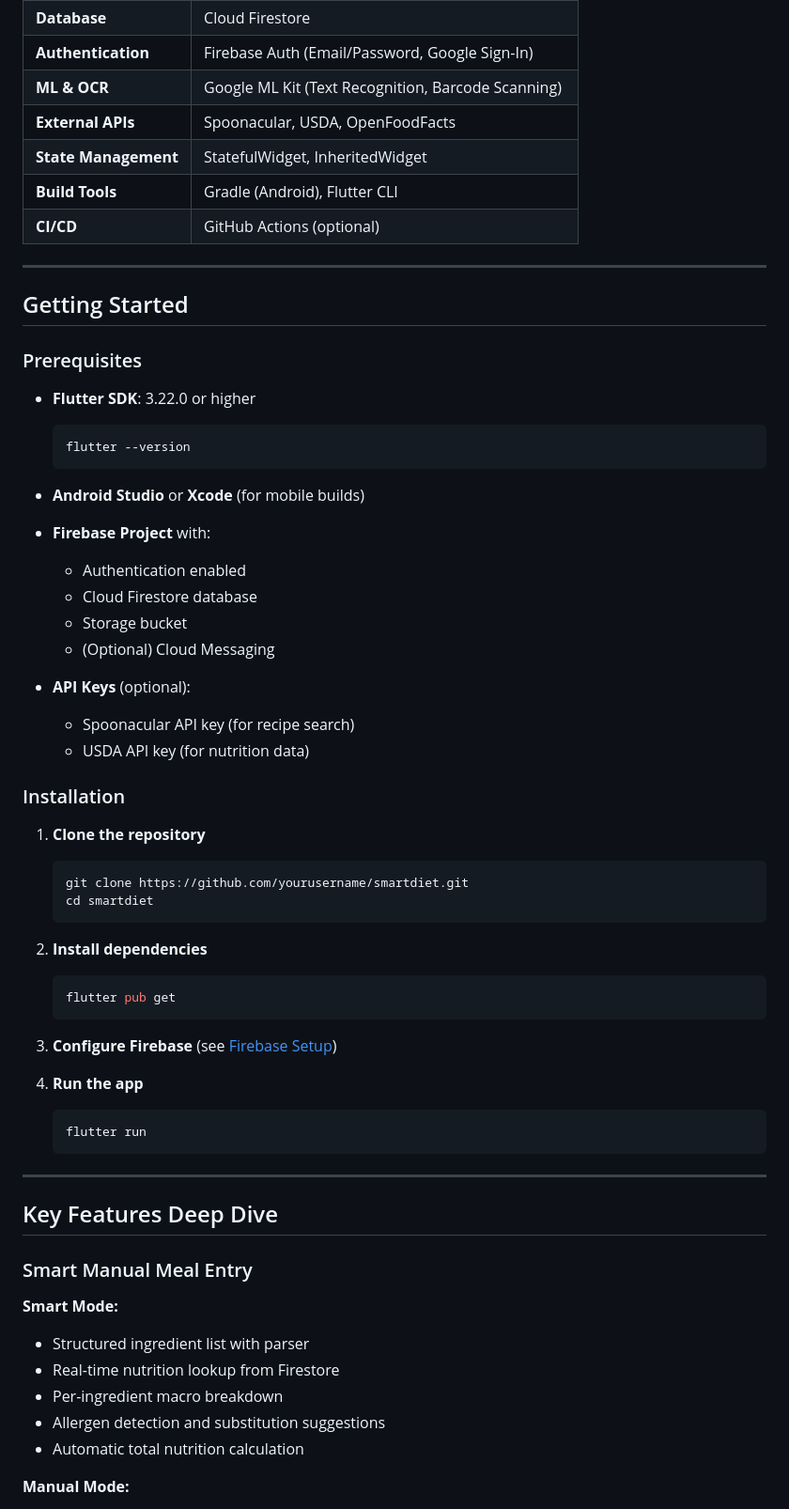
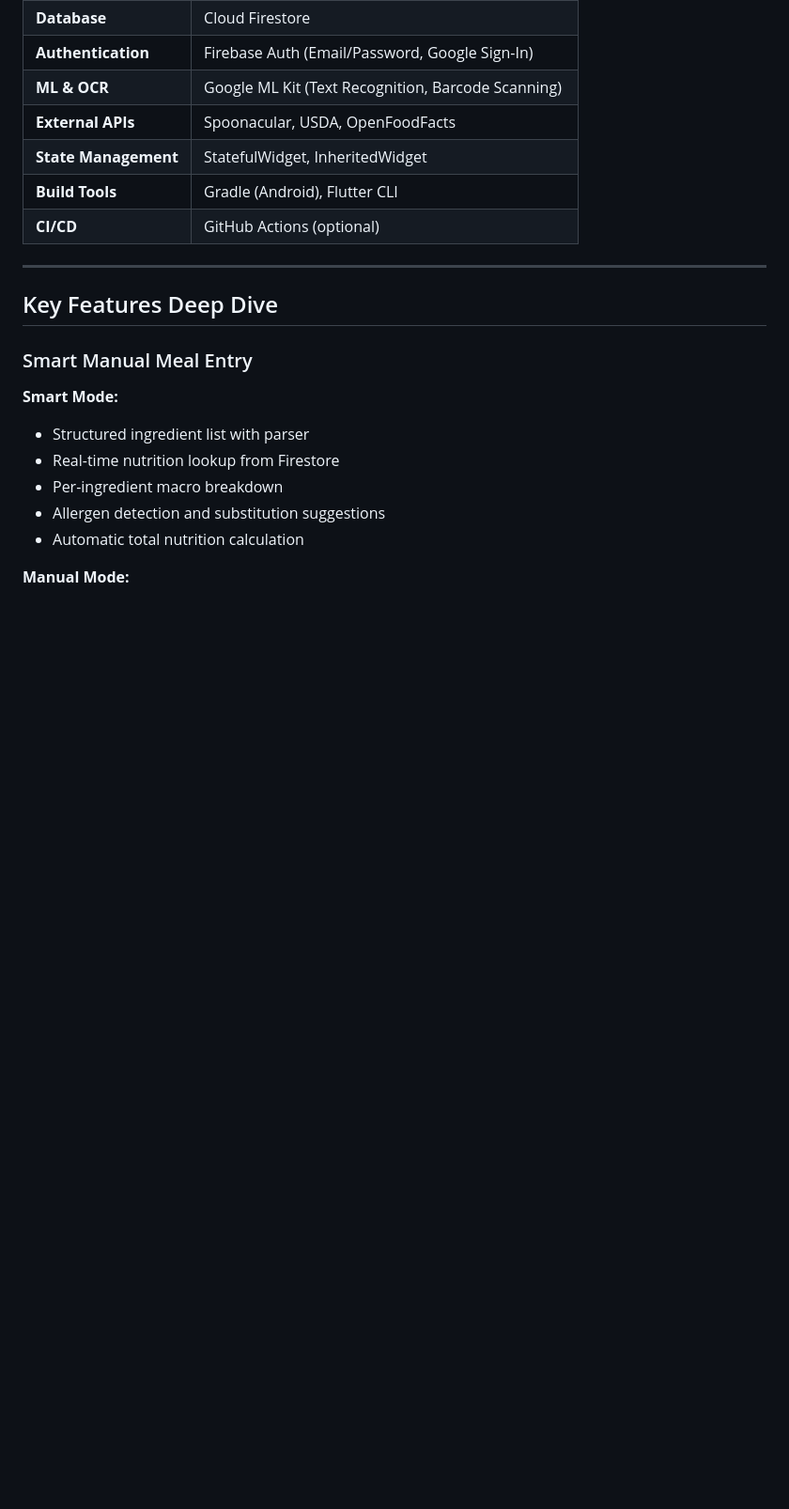
Before and after one commit to Marco0401/SmartDiet-Meal-Planner, a Markdown page: README.md, the part around the change. Shown: that part at 94% size. GitHub-like rendering; blank space fills up the shorter version.

Commit message:
Remove 'Getting Started' section from README
Removed the 'Getting Started' section with prerequisites and installation instructions from the README.

````diff
--- a/README.md
+++ b/README.md
@@ -187,49 +187,6 @@ SmartDiet is a comprehensive Flutter-powered nutrition management app that puts
 
 ---
 
-## Getting Started
-
-### Prerequisites
-
-- **Flutter SDK**: 3.22.0 or higher
-  ```bash
-  flutter --version
-  ```
-
-- **Android Studio** or **Xcode** (for mobile builds)
-
-- **Firebase Project** with:
-  - Authentication enabled
-  - Cloud Firestore database
-  - Storage bucket
-  - (Optional) Cloud Messaging
-
-- **API Keys** (optional):
-  - Spoonacular API key (for recipe search)
-  - USDA API key (for nutrition data)
-
-### Installation
-
-1. **Clone the repository**
-   ```bash
-   git clone https://github.com/yourusername/smartdiet.git
-   cd smartdiet
-   ```
-
-2. **Install dependencies**
-   ```bash
-   flutter pub get
-   ```
-
-3. **Configure Firebase** (see [Firebase Setup](#firebase-setup))
-
-4. **Run the app**
-   ```bash
-   flutter run
-   ```
-
----
-
 ## Key Features Deep Dive
 
 ### Smart Manual Meal Entry
````
